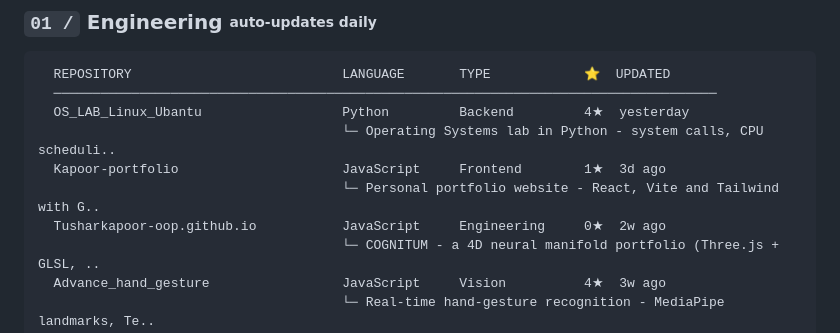
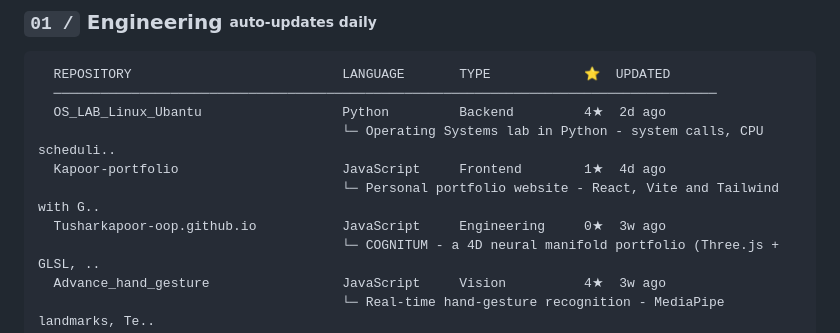
Before and after one commit to Tusharkapoor-oop/Tusharkapoor-oop, a Markdown page: README.md, the part around one of its changes. GitHub-like rendering.

Commit message:
chore(readme): auto-update repository showcase [skip ci]

````diff
--- a/README.md
+++ b/README.md
@@ -67,11 +67,11 @@ principle  = [
 ```
   REPOSITORY                           LANGUAGE       TYPE            ⭐  UPDATED
   ─────────────────────────────────────────────────────────────────────────────────────
-  OS_LAB_Linux_Ubantu                  Python         Backend         4★  yesterday
+  OS_LAB_Linux_Ubantu                  Python         Backend         4★  2d ago
                                        └─ Operating Systems lab in Python - system calls, CPU scheduli..
-  Kapoor-portfolio                     JavaScript     Frontend        1★  3d ago
+  Kapoor-portfolio                     JavaScript     Frontend        1★  4d ago
                                        └─ Personal portfolio website - React, Vite and Tailwind with G..
-  Tusharkapoor-oop.github.io           JavaScript     Engineering     0★  2w ago
+  Tusharkapoor-oop.github.io           JavaScript     Engineering     0★  3w ago
                                        └─ COGNITUM - a 4D neural manifold portfolio (Three.js + GLSL, ..
   Advance_hand_gesture                 JavaScript     Vision          4★  3w ago
                                        └─ Real-time hand-gesture recognition - MediaPipe landmarks, Te..
````
Also changed, not shown: other parts of README.md (+1 -1 lines).
